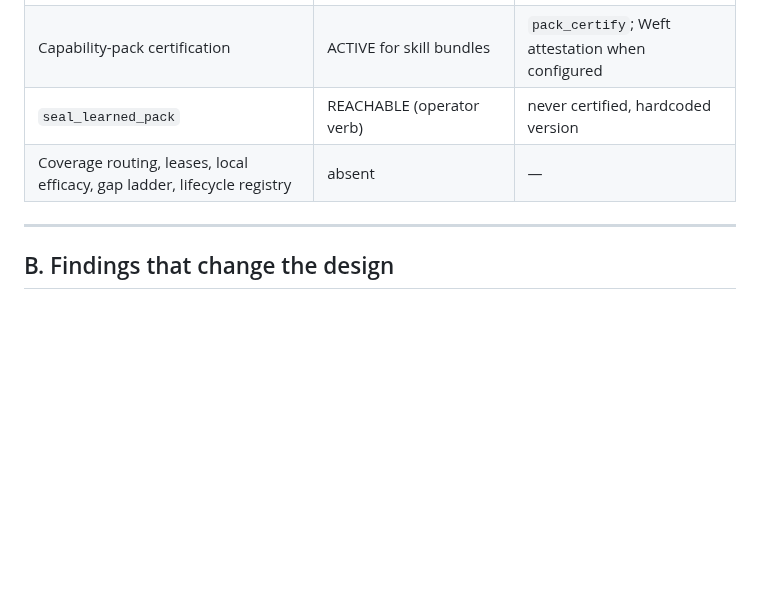
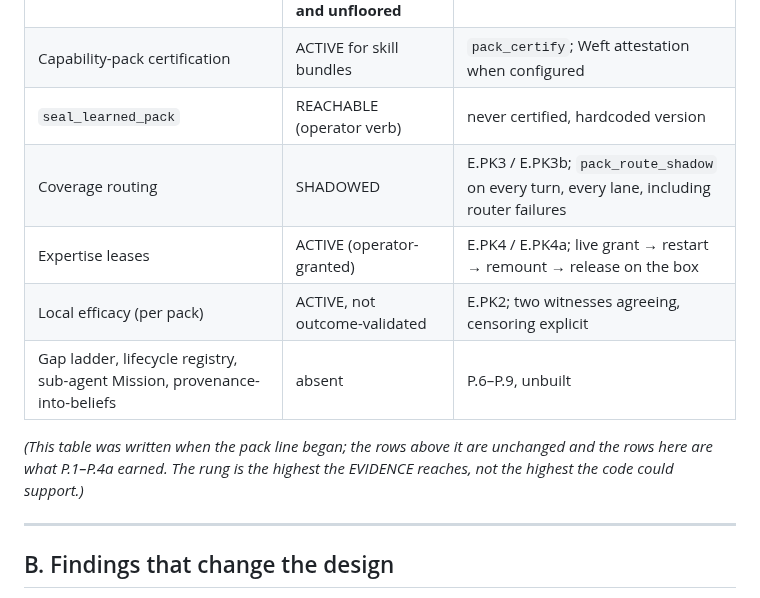
Before and after one commit to yantrikos/yantrik-mind, a Markdown page: docs/ARCH6_EXPERTISE_LEASE_AND_PACK_LIFECYCLE.md, the part around one of its changes. Drawn GitHub-style; blank space fills up the shorter version.

```diff
--- a/docs/ARCH6_EXPERTISE_LEASE_AND_PACK_LIFECYCLE.md
+++ b/docs/ARCH6_EXPERTISE_LEASE_AND_PACK_LIFECYCLE.md
@@ -128,7 +128,14 @@ takes five positional args, no `AccessContext`, no pack context, `max_steps` as
 | `recall_from_packs` evidence | ACTIVE, not outcome-validated, **and unfloored** | `lib.rs:7908`; §B.2 |
 | Capability-pack certification | ACTIVE for skill bundles | `pack_certify`; Weft attestation when configured |
 | `seal_learned_pack` | REACHABLE (operator verb) | never certified, hardcoded version |
-| Coverage routing, leases, local efficacy, gap ladder, lifecycle registry | absent | — |
+| Coverage routing | SHADOWED | E.PK3 / E.PK3b; `pack_route_shadow` on every turn, every lane, including router failures |
+| Expertise leases | ACTIVE (operator-granted) | E.PK4 / E.PK4a; live grant → restart → remount → release on the box |
+| Local efficacy (per pack) | ACTIVE, not outcome-validated | E.PK2; two witnesses agreeing, censoring explicit |
+| Gap ladder, lifecycle registry, sub-agent Mission, provenance-into-beliefs | absent | P.6–P.9, unbuilt |
+
+*(This table was written when the pack line began; the rows above it are unchanged and the rows
+here are what P.1–P.4a earned. The rung is the highest the EVIDENCE reaches, not the highest the
+code could support.)*
 
 ---
 
```
Also changed, not shown: other parts of docs/ARCH6_EXPERTISE_LEASE_AND_PACK_LIFECYCLE.md (+35 -0 lines).
